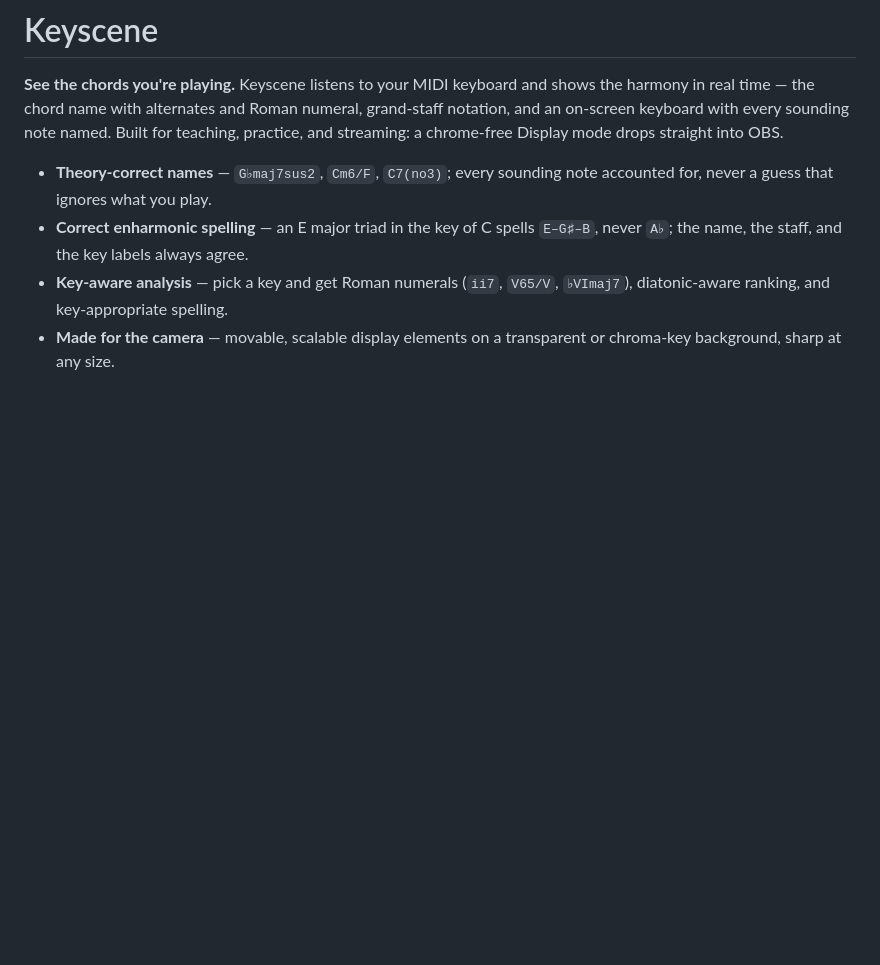
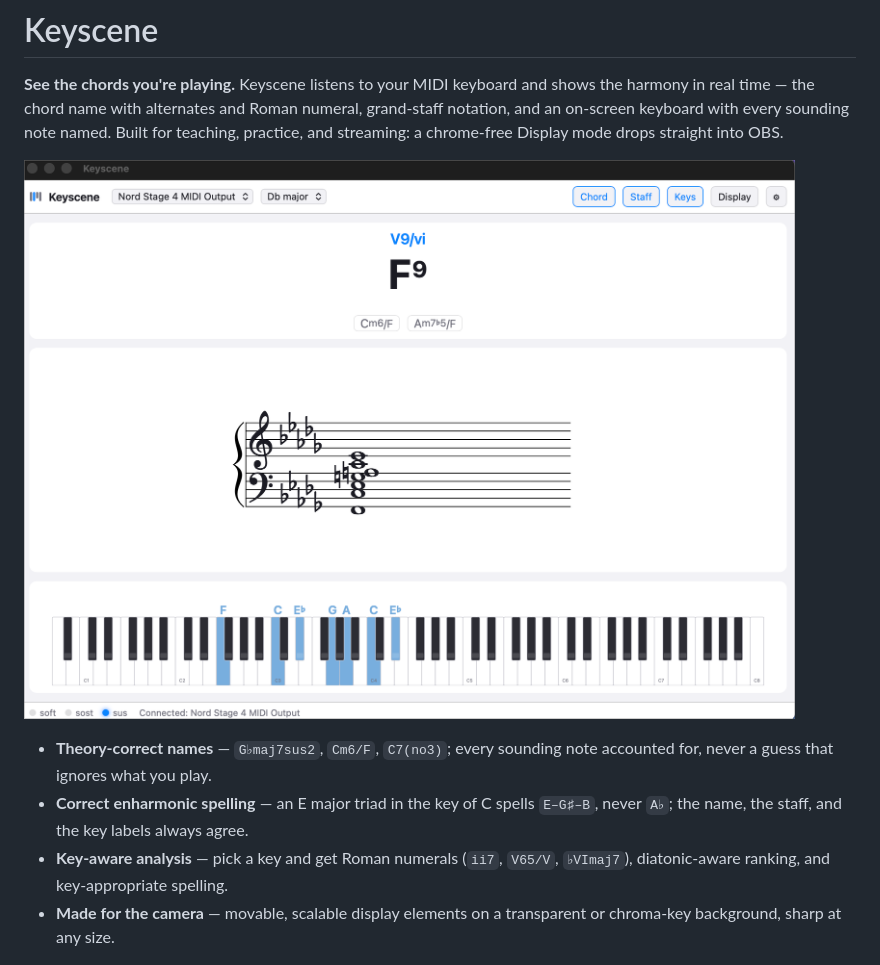
Before and after one commit to scottypate/keyscene, a Markdown page: README.md, the part around the change. GitHub-like rendering; pictures changed too: docs/example.png (added); blank space fills up the shorter version.

```diff
--- a/README.md
+++ b/README.md
@@ -5,6 +5,8 @@ and shows the harmony in real time — the chord name with alternates and
 Roman numeral, grand-staff notation, and an on-screen keyboard with every
 sounding note named. Built for teaching, practice, and streaming: a
 chrome-free Display mode drops straight into OBS.
+
+![Keyscene showing an F9 chord in D♭ major: the chord name with V9/vi Roman numeral and alternate readings, grand-staff notation, and the played notes highlighted and named on an 88-key keyboard](docs/example.png)
 
 - **Theory-correct names** — `G♭maj7sus2`, `Cm6/F`, `C7(no3)`; every
   sounding note accounted for, never a guess that ignores what you play.
```
